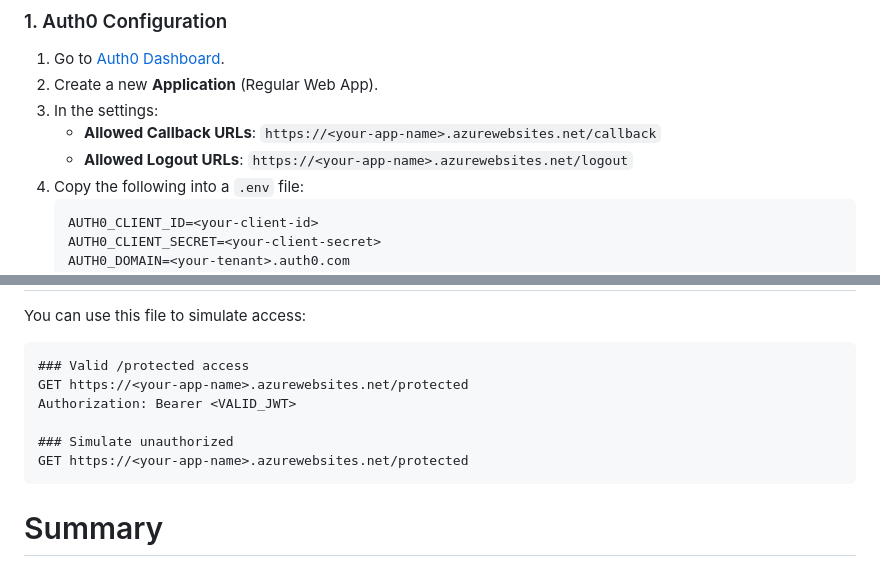
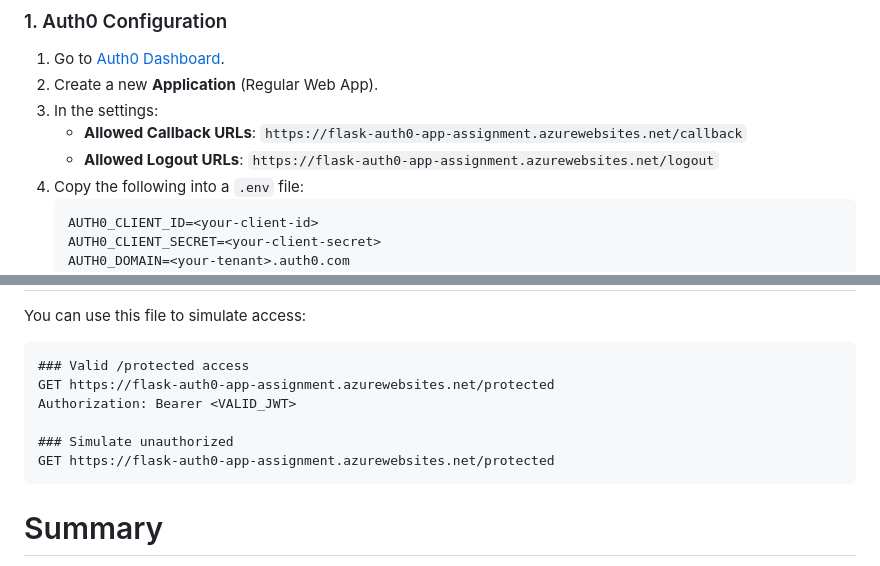
Before and after one commit to Satyams45/flask-auth0-app-assignment, a Markdown page: README.md, 2 parts joined by grey strips. Drawn GitHub-style.

````diff
--- a/README.md
+++ b/README.md
@@ -24,8 +24,8 @@ This project demonstrates a **DevSecOps-ready Flask application** that integrate
 1. Go to [Auth0 Dashboard](https://manage.auth0.com/).
 2. Create a new **Application** (Regular Web App).
 3. In the settings:
-   - **Allowed Callback URLs**: `https://<your-app-name>.azurewebsites.net/callback`
-   - **Allowed Logout URLs**: `https://<your-app-name>.azurewebsites.net/logout`
+   - **Allowed Callback URLs**: `https://flask-auth0-app-assignment.azurewebsites.net/callback`
+   - **Allowed Logout URLs**: `https://flask-auth0-app-assignment.azurewebsites.net/logout`
 4. Copy the following into a `.env` file:
    ```env
    AUTH0_CLIENT_ID=<your-client-id>
@@ -117,11 +117,11 @@ To create an alert rule based on the KQL above:
 You can use this file to simulate access:
 ```
 ### Valid /protected access
-GET https://<your-app-name>.azurewebsites.net/protected
+GET https://flask-auth0-app-assignment.azurewebsites.net/protected
 Authorization: Bearer <VALID_JWT>
 
 ### Simulate unauthorized
-GET https://<your-app-name>.azurewebsites.net/protected
+GET https://flask-auth0-app-assignment.azurewebsites.net/protected
 ```
 
 # Summary
````
